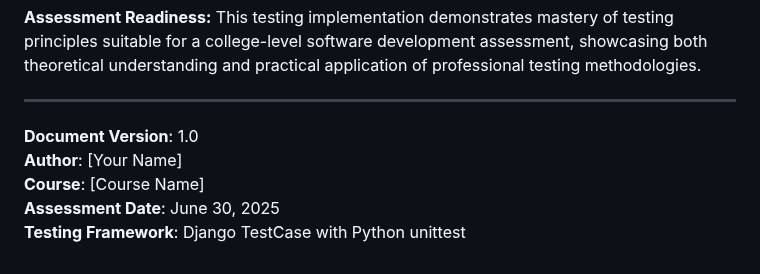
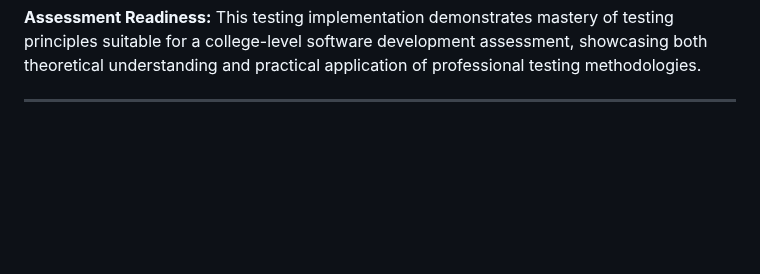
Before and after one commit to aransys/quickgigs-django, a Markdown page: TESTING_METHODOLOGY.md, the part around the change. GitHub-like rendering; blank space fills up the shorter version.

```diff
--- a/TESTING_METHODOLOGY.md
+++ b/TESTING_METHODOLOGY.md
@@ -381,9 +381,3 @@ The testing implementation for QuickGigs demonstrates a comprehensive understand
 This testing implementation demonstrates mastery of testing principles suitable for a college-level software development assessment, showcasing both theoretical understanding and practical application of professional testing methodologies.
 
 ---
-
-**Document Version**: 1.0
-**Author**: [Your Name]
-**Course**: [Course Name]
-**Assessment Date**: June 30, 2025
-**Testing Framework**: Django TestCase with Python unittest
```
